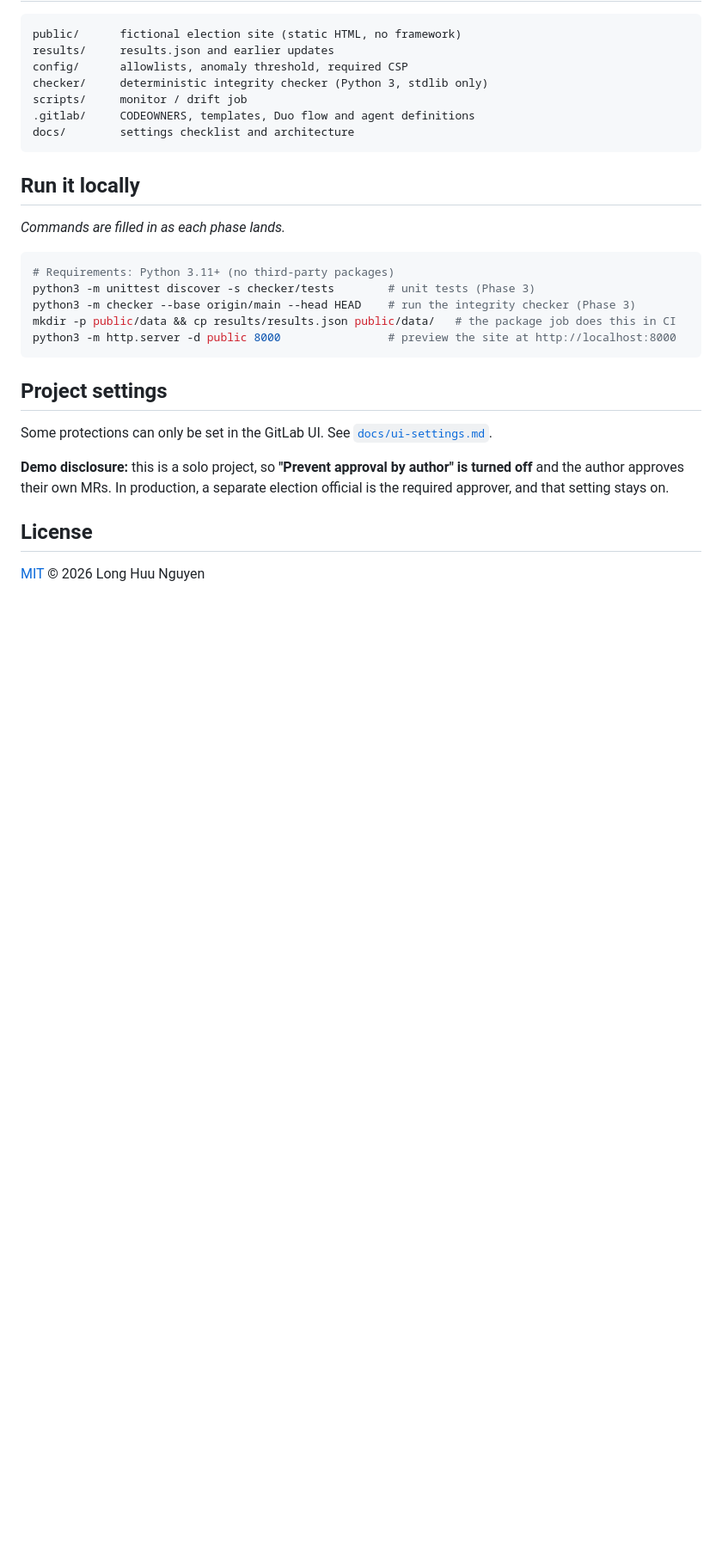
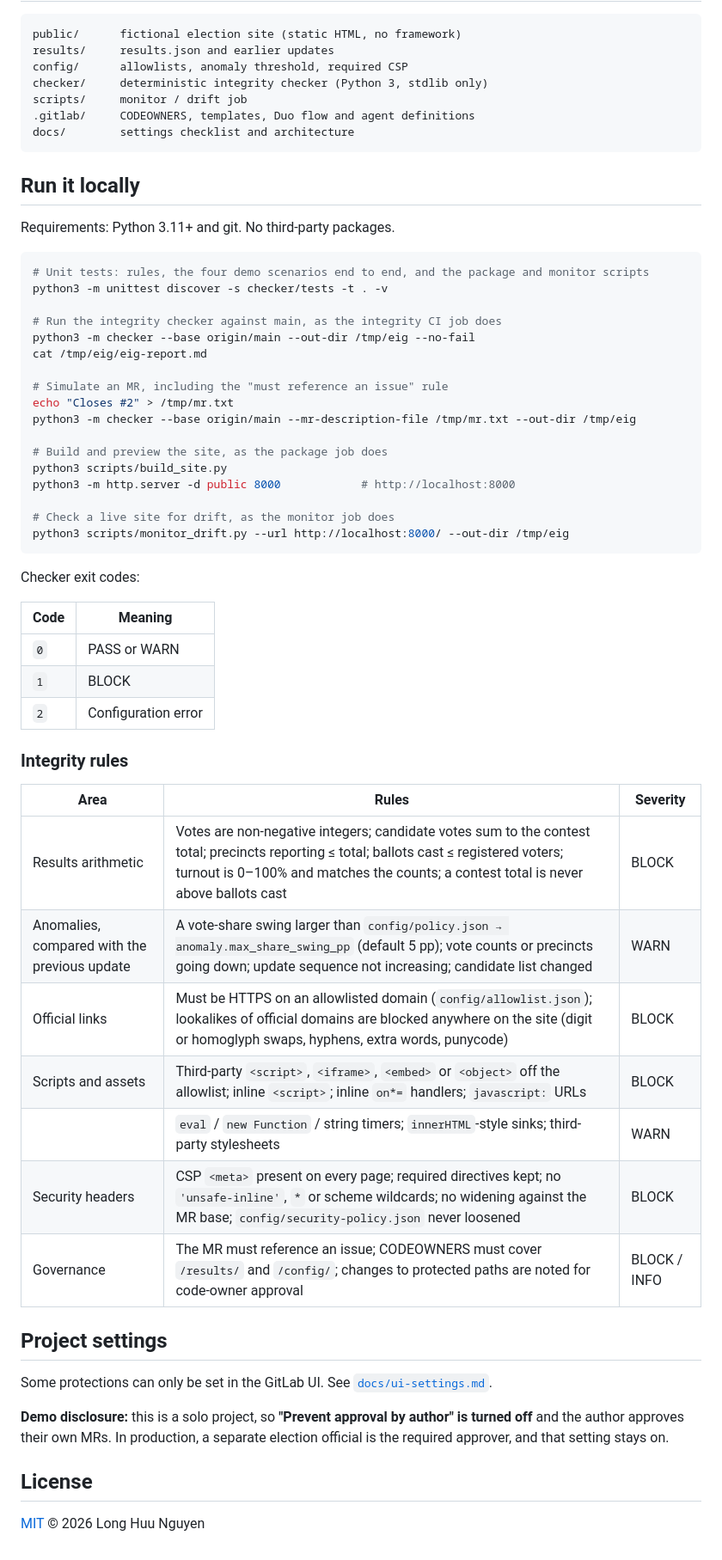
Before and after one commit to nguyenhuulong2222/election-integrity-guard-nemotron, a Markdown page: README.md, the part around the change. Shown at 86% size. GitHub-like rendering; blank space fills up the shorter version.

Commit message:
docs: document checker rules, local commands, schedule and release steps
Co-Authored-By: Claude Opus 5.5 <noreply@anthropic.com>

````diff
--- a/README.md
+++ b/README.md
@@ -58,15 +58,47 @@ docs/        settings checklist and architecture
 
 ## Run it locally
 
-_Commands are filled in as each phase lands._
+Requirements: Python 3.11+ and git. No third-party packages.
 
 ```bash
-# Requirements: Python 3.11+ (no third-party packages)
-python3 -m unittest discover -s checker/tests        # unit tests (Phase 3)
-python3 -m checker --base origin/main --head HEAD    # run the integrity checker (Phase 3)
-mkdir -p public/data && cp results/results.json public/data/   # the package job does this in CI
-python3 -m http.server -d public 8000                # preview the site at http://localhost:8000
+# Unit tests: rules, the four demo scenarios end to end, and the package and monitor scripts
+python3 -m unittest discover -s checker/tests -t . -v
+
+# Run the integrity checker against main, as the integrity CI job does
+python3 -m checker --base origin/main --out-dir /tmp/eig --no-fail
+cat /tmp/eig/eig-report.md
+
+# Simulate an MR, including the "must reference an issue" rule
+echo "Closes #2" > /tmp/mr.txt
+python3 -m checker --base origin/main --mr-description-file /tmp/mr.txt --out-dir /tmp/eig
+
+# Build and preview the site, as the package job does
+python3 scripts/build_site.py
+python3 -m http.server -d public 8000            # http://localhost:8000
+
+# Check a live site for drift, as the monitor job does
+python3 scripts/monitor_drift.py --url http://localhost:8000/ --out-dir /tmp/eig
 ```
+
+Checker exit codes:
+
+| Code | Meaning |
+|---|---|
+| `0` | PASS or WARN |
+| `1` | BLOCK |
+| `2` | Configuration error |
+
+### Integrity rules
+
+| Area | Rules | Severity |
+|---|---|---|
+| Results arithmetic | Votes are non-negative integers; candidate votes sum to the contest total; precincts reporting ≤ total; ballots cast ≤ registered voters; turnout is 0–100% and matches the counts; a contest total is never above ballots cast | BLOCK |
+| Anomalies, compared with the previous update | A vote-share swing larger than `config/policy.json → anomaly.max_share_swing_pp` (default 5 pp); vote counts or precincts going down; update sequence not increasing; candidate list changed | WARN |
+| Official links | Must be HTTPS on an allowlisted domain (`config/allowlist.json`); lookalikes of official domains are blocked anywhere on the site (digit or homoglyph swaps, hyphens, extra words, punycode) | BLOCK |
+| Scripts and assets | Third-party `<script>`, `<iframe>`, `<embed>` or `<object>` off the allowlist; inline `<script>`; inline `on*=` handlers; `javascript:` URLs | BLOCK |
+| | `eval` / `new Function` / string timers; `innerHTML`-style sinks; third-party stylesheets | WARN |
+| Security headers | CSP `<meta>` present on every page; required directives kept; no `'unsafe-inline'`, `*` or scheme wildcards; no widening against the MR base; `config/security-policy.json` never loosened | BLOCK |
+| Governance | The MR must reference an issue; CODEOWNERS must cover `/results/` and `/config/`; changes to protected paths are noted for code-owner approval | BLOCK / INFO |
 
 ## Project settings
 
````
Also changed, not shown: docs/ui-settings.md (+6 -1 lines).
